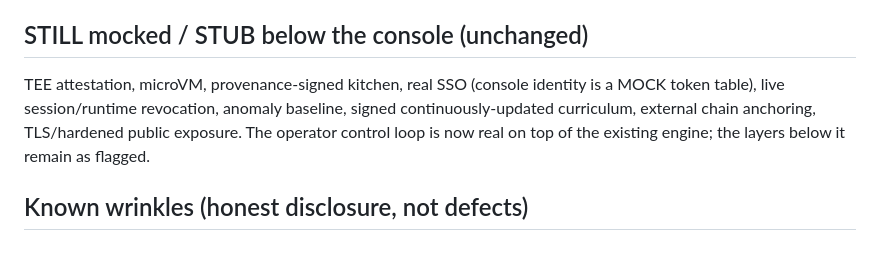
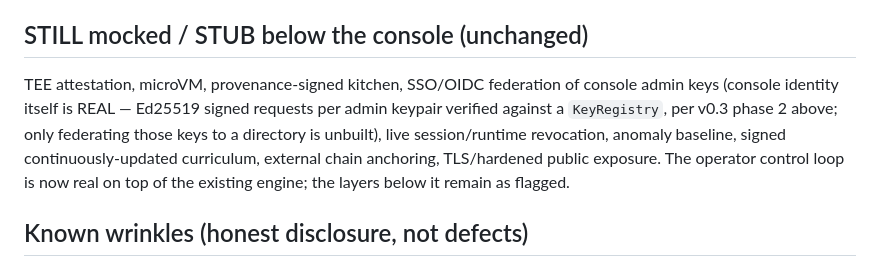
Before and after one commit to yas90ahm/Tanaka, a Markdown page: PROGRESS.md, the part around the change. GitHub-like rendering.

```diff
--- a/PROGRESS.md
+++ b/PROGRESS.md
@@ -780,11 +780,14 @@ as a documented, deliberate STUB rather than faked.
 
 ## STILL mocked / STUB below the console (unchanged)
 
-TEE attestation, microVM, provenance-signed kitchen, real SSO (console identity
-is a MOCK token table), live session/runtime revocation, anomaly baseline,
-signed continuously-updated curriculum, external chain anchoring, TLS/hardened
-public exposure. The operator control loop is now real on top of the existing
-engine; the layers below it remain as flagged.
+TEE attestation, microVM, provenance-signed kitchen, SSO/OIDC federation of
+console admin keys (console identity itself is REAL — Ed25519 signed requests
+per admin keypair verified against a `KeyRegistry`, per v0.3 phase 2 above;
+only federating those keys to a directory is unbuilt), live session/runtime
+revocation, anomaly baseline, signed continuously-updated curriculum, external
+chain anchoring, TLS/hardened public exposure. The operator control loop is
+now real on top of the existing engine; the layers below it remain as
+flagged.
 
 ## Known wrinkles (honest disclosure, not defects)
 
```
Also changed, not shown: CHANGELOG.md (added, +110 -0 lines).
